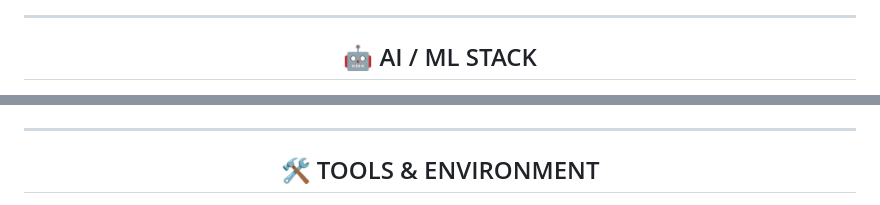
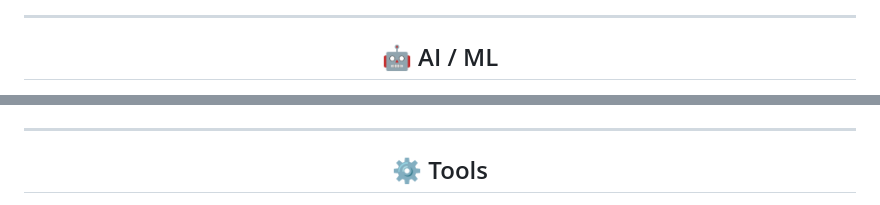
Before and after one commit to ihsafy/ihsafy, a Markdown page: README.md, 2 parts joined by grey strips. GitHub-like rendering.

```diff
--- a/README.md
+++ b/README.md
@@ -97,5 +91,5 @@ Current Mission:
 
 ---
 
-## 🤖 AI / ML STACK
+## 🤖 AI / ML
 
@@ -111,5 +104,5 @@ Current Mission:
 
 ---
 
-## 🛠️ TOOLS & ENVIRONMENT
+## ⚙️ Tools
 
```
Also changed, not shown: other parts of README.md (+122 -130 lines).
